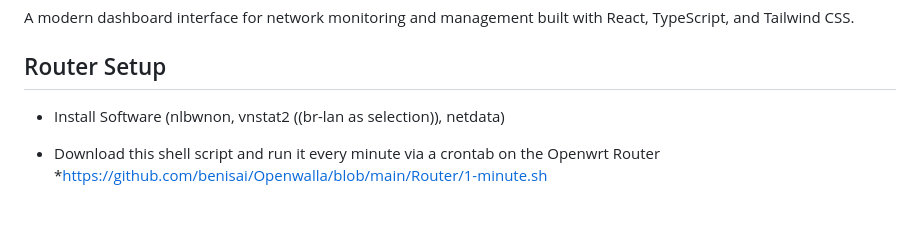
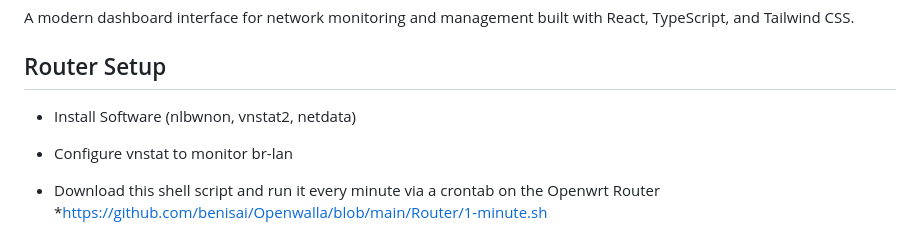
Before and after one commit to benisai/Openwalla, a Markdown page: README.md, the part around the change. GitHub-like rendering; blank space fills up the shorter version.

```diff
--- a/README.md
+++ b/README.md
@@ -3,7 +3,9 @@
 A modern dashboard interface for network monitoring and management built with React, TypeScript, and Tailwind CSS.
 
 ## Router Setup
-* Install Software (nlbwnon, vnstat2 ((br-lan as selection)), netdata)
+* Install Software (nlbwnon, vnstat2, netdata)
+
+* Configure vnstat to monitor br-lan
 
 * Download this shell script and run it every minute via a crontab on the Openwrt Router
 *https://github.com/benisai/Openwalla/blob/main/Router/1-minute.sh
```
